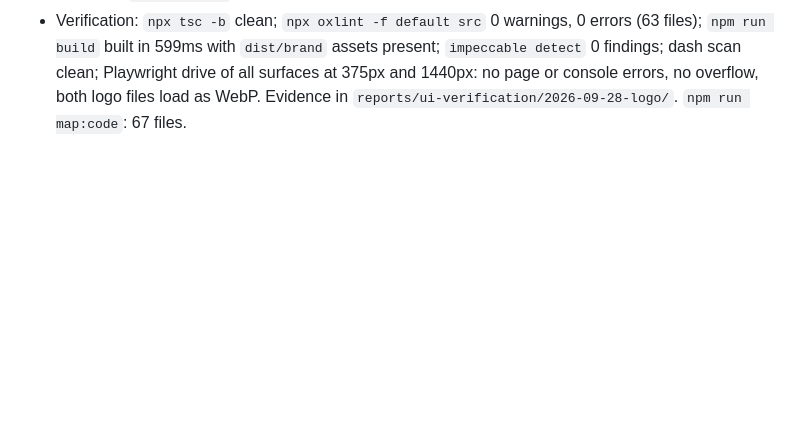
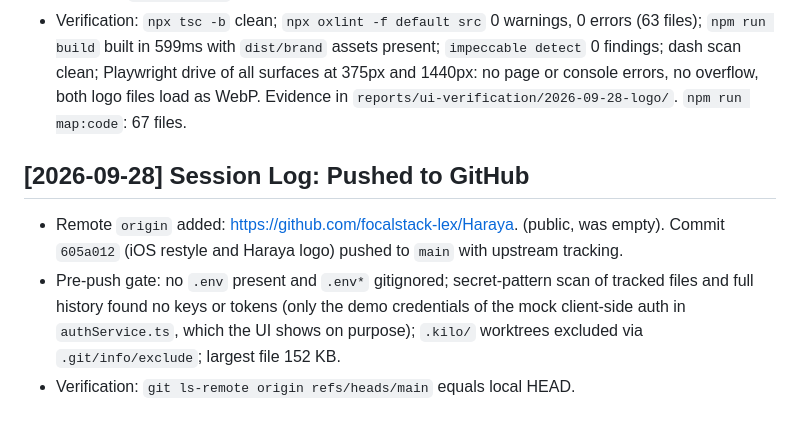
Before and after one commit to focalstack-lex/Haraya., a Markdown page: journal/2026-09-28.md, the part around the change. GitHub-like rendering; blank space fills up the shorter version.

Commit message:
docs: journal the GitHub push
Co-Authored-By: Claude Opus 5.5 <noreply@anthropic.com>

```diff
--- a/journal/2026-09-28.md
+++ b/journal/2026-09-28.md
@@ -60,3 +60,12 @@ dashboards limited to the shared token changes.
   599ms with `dist/brand` assets present; `impeccable detect` 0 findings; dash scan clean; Playwright drive of all
   surfaces at 375px and 1440px: no page or console errors, no overflow, both logo files load as WebP. Evidence in
   `reports/ui-verification/2026-09-28-logo/`. `npm run map:code`: 67 files.
+
+## [2026-09-28] Session Log: Pushed to GitHub
+
+- Remote `origin` added: https://github.com/focalstack-lex/Haraya. (public, was empty). Commit `605a012`
+  (iOS restyle and Haraya logo) pushed to `main` with upstream tracking.
+- Pre-push gate: no `.env` present and `.env*` gitignored; secret-pattern scan of tracked files and full history
+  found no keys or tokens (only the demo credentials of the mock client-side auth in `authService.ts`, which the UI
+  shows on purpose); `.kilo/` worktrees excluded via `.git/info/exclude`; largest file 152 KB.
+- Verification: `git ls-remote origin refs/heads/main` equals local HEAD.
```
